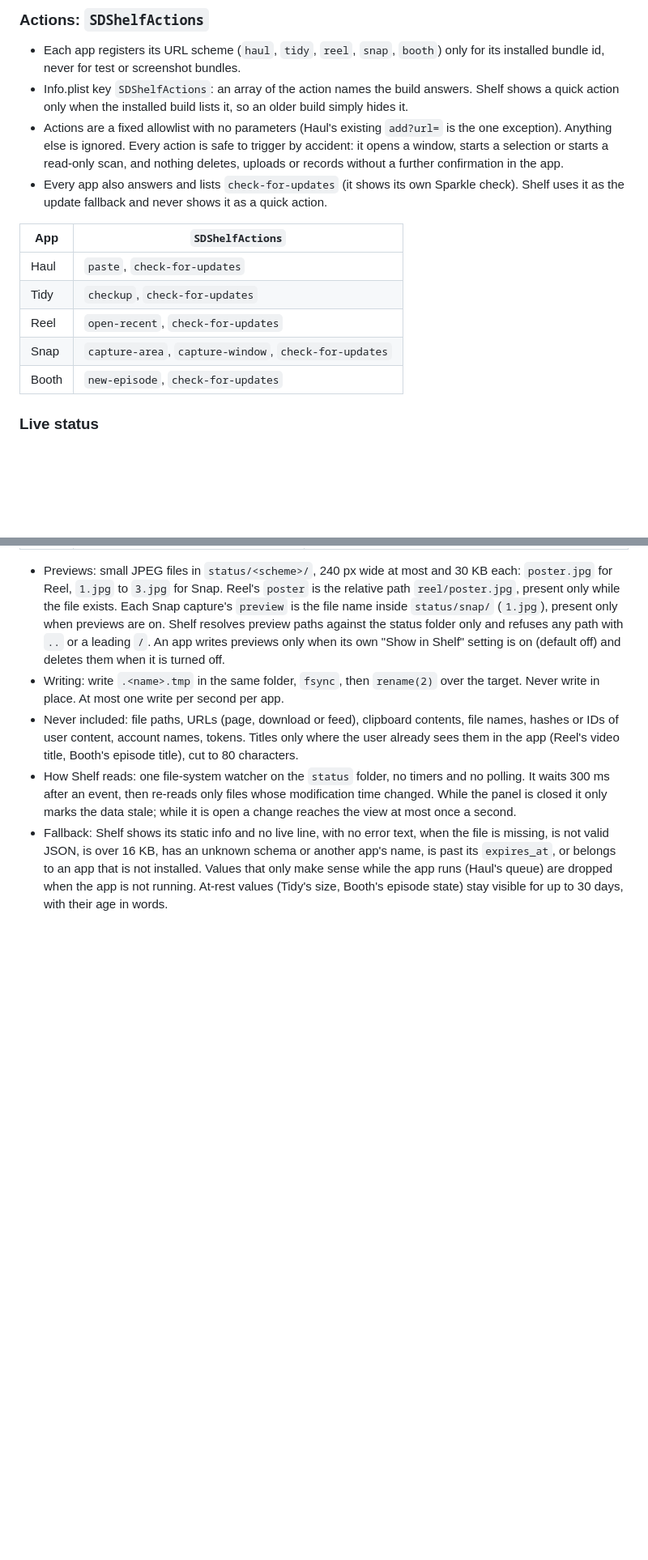
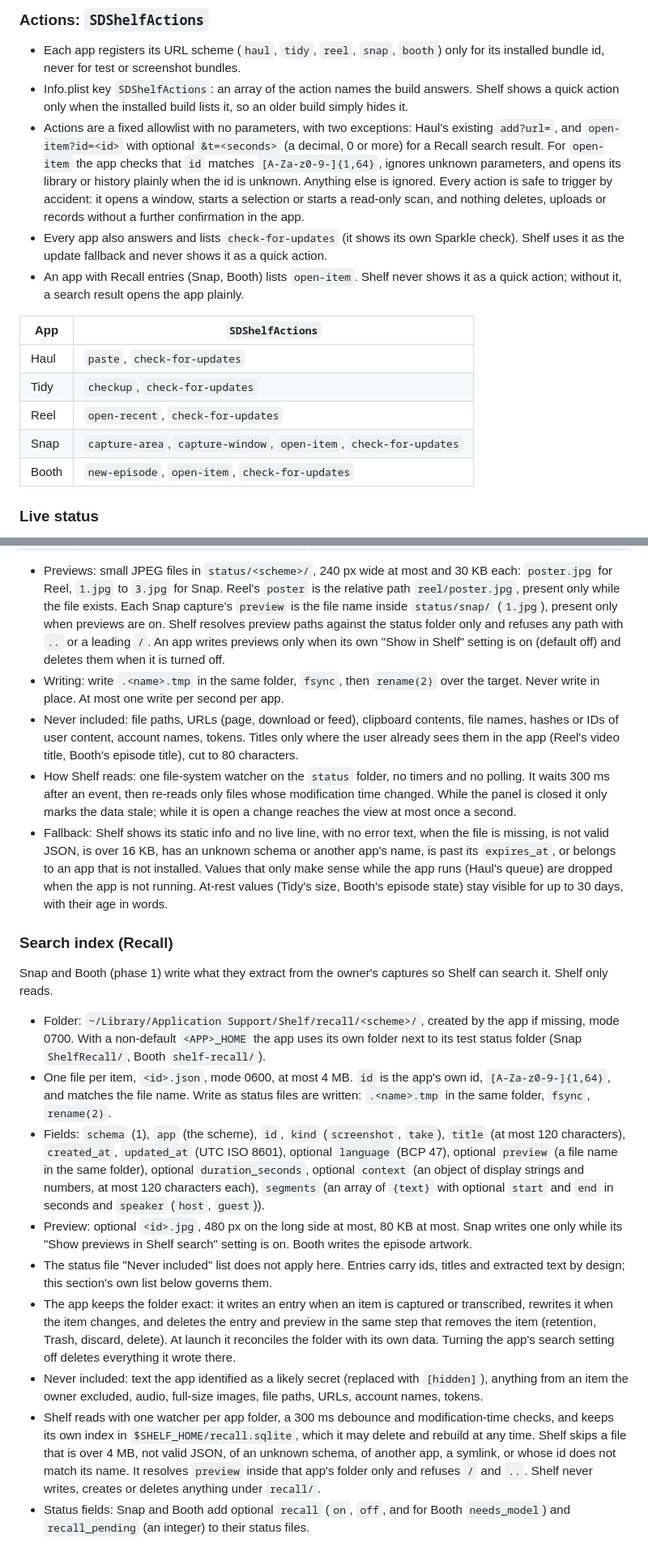
Before and after one commit to sdusteric/app-updates, a Markdown page: CONTRACT.md, 2 parts joined by grey strips. Shown at 81% size. Rendered like a GitHub page; blank space fills up the shorter version.

Commit message:
CONTRACT: Recall entry files, open-item action and status fields
Co-Authored-By: Claude Opus 5.5 <noreply@anthropic.com>

```diff
--- a/CONTRACT.md
+++ b/CONTRACT.md
@@ -17,16 +17,17 @@ Shelf (`shelf`, feed as above) is the menu bar panel for Haul, Tidy, Reel, Snap
 
 - Each app registers its URL scheme (`haul`, `tidy`, `reel`, `snap`, `booth`) only for its installed bundle id, never for test or screenshot bundles.
 - Info.plist key `SDShelfActions`: an array of the action names the build answers. Shelf shows a quick action only when the installed build lists it, so an older build simply hides it.
-- Actions are a fixed allowlist with no parameters (Haul's existing `add?url=` is the one exception). Anything else is ignored. Every action is safe to trigger by accident: it opens a window, starts a selection or starts a read-only scan, and nothing deletes, uploads or records without a further confirmation in the app.
+- Actions are a fixed allowlist with no parameters, with two exceptions: Haul's existing `add?url=`, and `open-item?id=<id>` with optional `&t=<seconds>` (a decimal, 0 or more) for a Recall search result. For `open-item` the app checks that `id` matches `[A-Za-z0-9-]{1,64}`, ignores unknown parameters, and opens its library or history plainly when the id is unknown. Anything else is ignored. Every action is safe to trigger by accident: it opens a window, starts a selection or starts a read-only scan, and nothing deletes, uploads or records without a further confirmation in the app.
 - Every app also answers and lists `check-for-updates` (it shows its own Sparkle check). Shelf uses it as the update fallback and never shows it as a quick action.
+- An app with Recall entries (Snap, Booth) lists `open-item`. Shelf never shows it as a quick action; without it, a search result opens the app plainly.
 
 | App | `SDShelfActions` |
 |---|---|
 | Haul | `paste`, `check-for-updates` |
 | Tidy | `checkup`, `check-for-updates` |
 | Reel | `open-recent`, `check-for-updates` |
-| Snap | `capture-area`, `capture-window`, `check-for-updates` |
-| Booth | `new-episode`, `check-for-updates` |
+| Snap | `capture-area`, `capture-window`, `open-item`, `check-for-updates` |
+| Booth | `new-episode`, `open-item`, `check-for-updates` |
 
 ### Live status
 
@@ -48,3 +49,17 @@ Shelf (`shelf`, feed as above) is the menu bar panel for Haul, Tidy, Reel, Snap
 - Never included: file paths, URLs (page, download or feed), clipboard contents, file names, hashes or IDs of user content, account names, tokens. Titles only where the user already sees them in the app (Reel's video title, Booth's episode title), cut to 80 characters.
 - How Shelf reads: one file-system watcher on the `status` folder, no timers and no polling. It waits 300 ms after an event, then re-reads only files whose modification time changed. While the panel is closed it only marks the data stale; while it is open a change reaches the view at most once a second.
 - Fallback: Shelf shows its static info and no live line, with no error text, when the file is missing, is not valid JSON, is over 16 KB, has an unknown schema or another app's name, is past its `expires_at`, or belongs to an app that is not installed. Values that only make sense while the app runs (Haul's queue) are dropped when the app is not running. At-rest values (Tidy's size, Booth's episode state) stay visible for up to 30 days, with their age in words.
+
+### Search index (Recall)
+
+Snap and Booth (phase 1) write what they extract from the owner's captures so Shelf can search it. Shelf only reads.
+
+- Folder: `~/Library/Application Support/Shelf/recall/<scheme>/`, created by the app if missing, mode 0700. With a non-default `<APP>_HOME` the app uses its own folder next to its test status folder (Snap `ShelfRecall/`, Booth `shelf-recall/`).
+- One file per item, `<id>.json`, mode 0600, at most 4 MB. `id` is the app's own id, `[A-Za-z0-9-]{1,64}`, and matches the file name. Write as status files are written: `.<name>.tmp` in the same folder, `fsync`, `rename(2)`.
+- Fields: `schema` (1), `app` (the scheme), `id`, `kind` (`screenshot`, `take`), `title` (at most 120 characters), `created_at`, `updated_at` (UTC ISO 8601), optional `language` (BCP 47), optional `preview` (a file name in the same folder), optional `duration_seconds`, optional `context` (an object of display strings and numbers, at most 120 characters each), `segments` (an array of `{text}` with optional `start` and `end` in seconds and `speaker` (`host`, `guest`)).
+- Preview: optional `<id>.jpg`, 480 px on the long side at most, 80 KB at most. Snap writes one only while its "Show previews in Shelf search" setting is on. Booth writes the episode artwork.
+- The status file "Never included" list does not apply here. Entries carry ids, titles and extracted text by design; this section's own list below governs them.
+- The app keeps the folder exact: it writes an entry when an item is captured or transcribed, rewrites it when the item changes, and deletes the entry and preview in the same step that removes the item (retention, Trash, discard, delete). At launch it reconciles the folder with its own data. Turning the app's search setting off deletes everything it wrote there.
+- Never included: text the app identified as a likely secret (replaced with `[hidden]`), anything from an item the owner excluded, audio, full-size images, file paths, URLs, account names, tokens.
+- Shelf reads with one watcher per app folder, a 300 ms debounce and modification-time checks, and keeps its own index in `$SHELF_HOME/recall.sqlite`, which it may delete and rebuild at any time. Shelf skips a file that is over 4 MB, not valid JSON, of an unknown schema, of another app, a symlink, or whose id does not match its name. It resolves `preview` inside that app's folder only and refuses `/` and `..`. Shelf never writes, creates or deletes anything under `recall/`.
+- Status fields: Snap and Booth add optional `recall` (`on`, `off`, and for Booth `needs_model`) and `recall_pending` (an integer) to their status files.
```
